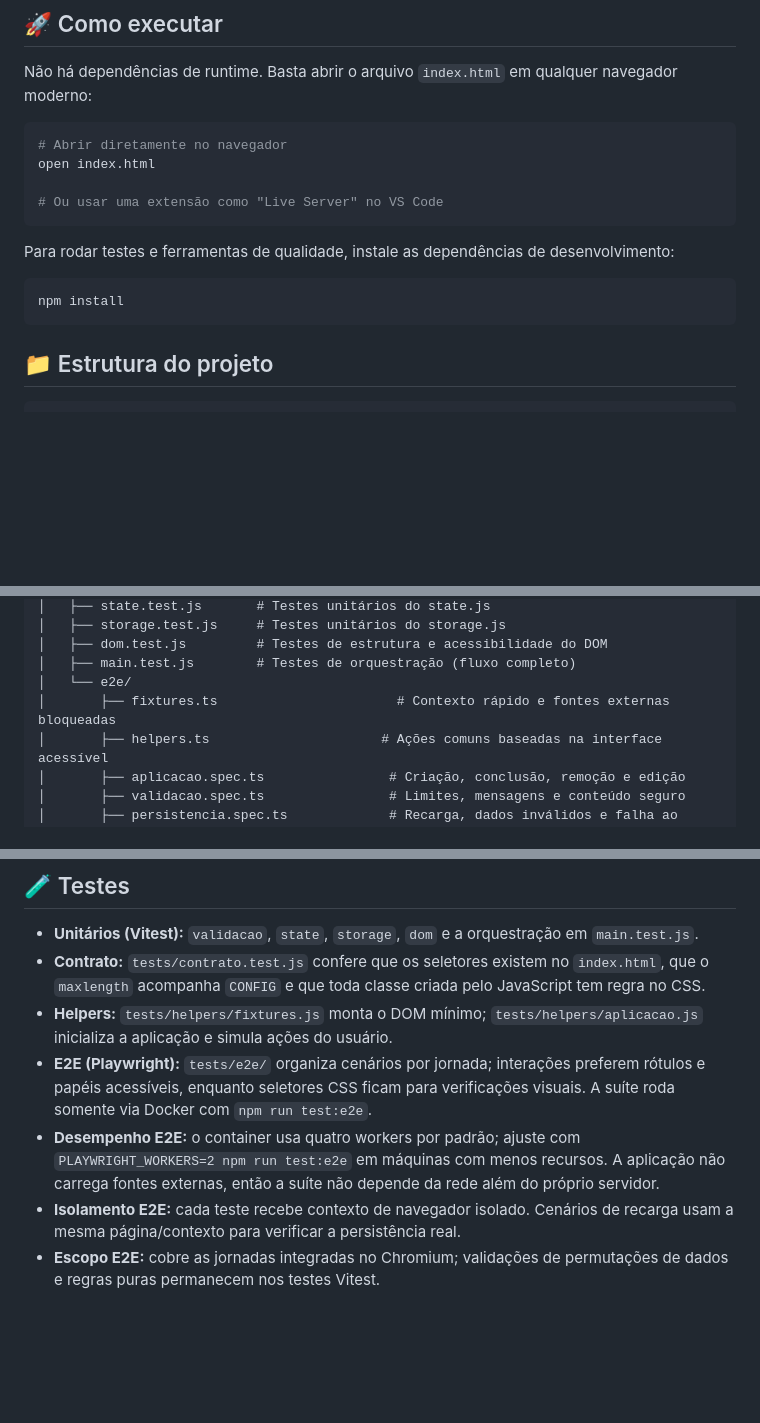
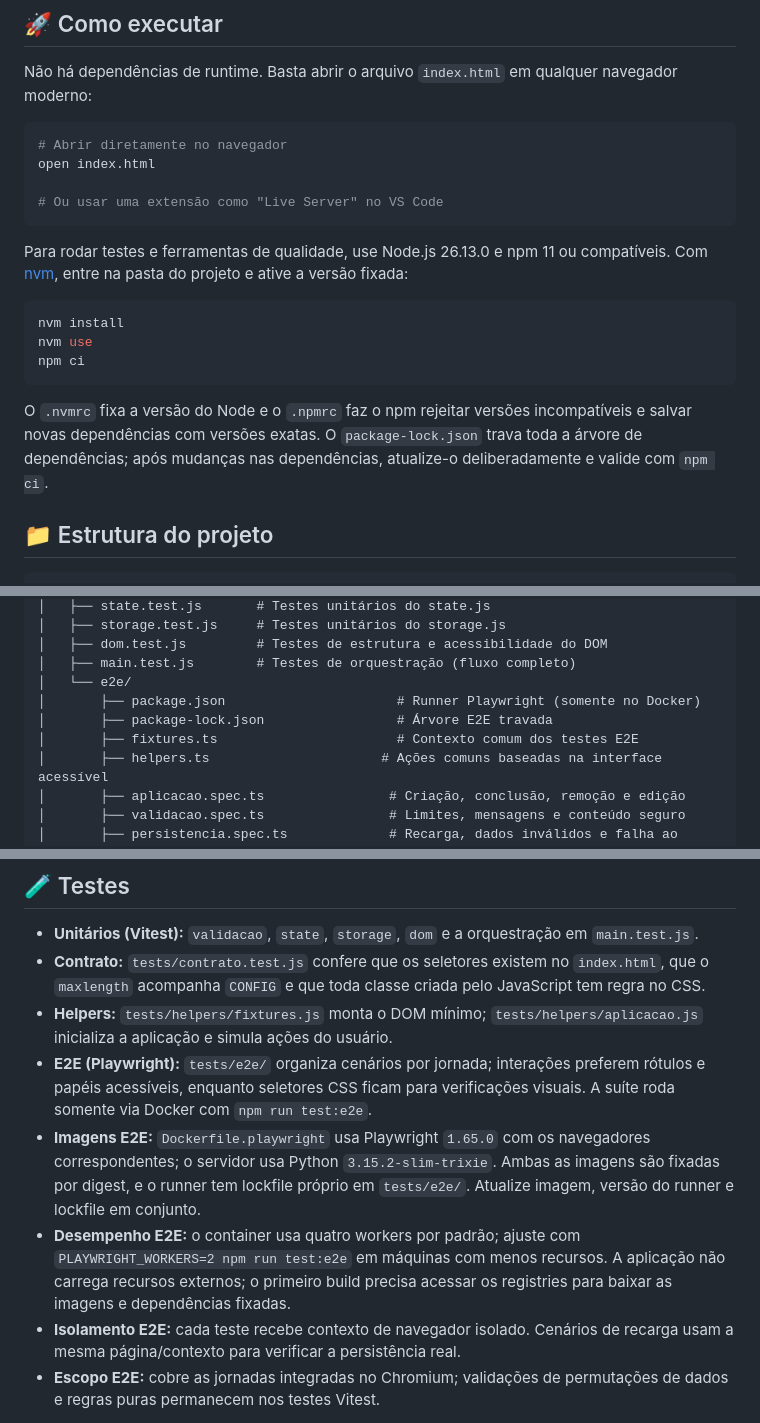
Before and after one commit to robsonbs/todo-list-js, a Markdown page: README.md, 3 parts joined by grey strips. GitHub-like rendering; blank space fills up the shorter version.

Commit message:
docs: documentar versões de Node e Docker
- atualiza pré-requisitos e instruções de instalação
- documenta imagens fixadas e manutenção do runner E2E
- corrige referências desatualizadas às fixtures

````diff
--- a/README.md
+++ b/README.md
@@ -13,11 +13,20 @@ open index.html
 # Ou usar uma extensão como "Live Server" no VS Code
 ```
 
-Para rodar testes e ferramentas de qualidade, instale as dependências de desenvolvimento:
+Para rodar testes e ferramentas de qualidade, use Node.js 26.13.0 e npm 11 ou
+compatíveis. Com [nvm](https://github.com/nvm-sh/nvm), entre na pasta do projeto
+e ative a versão fixada:
 
 ```bash
-npm install
+nvm install
+nvm use
+npm ci
 ```
+
+O `.nvmrc` fixa a versão do Node e o `.npmrc` faz o npm rejeitar versões
+incompatíveis e salvar novas dependências com versões exatas. O `package-lock.json`
+trava toda a árvore de dependências; após mudanças nas dependências, atualize-o
+deliberadamente e valide com `npm ci`.
 
 ## 📁 Estrutura do projeto
 
@@ -64,7 +75,9 @@ todo-list-js/
 │   ├── dom.test.js         # Testes de estrutura e acessibilidade do DOM
 │   ├── main.test.js        # Testes de orquestração (fluxo completo)
 │   └── e2e/
-│       ├── fixtures.ts                       # Contexto rápido e fontes externas bloqueadas
+│       ├── package.json                      # Runner Playwright (somente no Docker)
+│       ├── package-lock.json                 # Árvore E2E travada
+│       ├── fixtures.ts                       # Contexto comum dos testes E2E
 │       ├── helpers.ts                      # Ações comuns baseadas na interface acessível
 │       ├── aplicacao.spec.ts                # Criação, conclusão, remoção e edição
 │       ├── validacao.spec.ts                # Limites, mensagens e conteúdo seguro
@@ -151,10 +164,14 @@ Usuário → main.js → state.js → storage.js
 - **E2E (Playwright):** `tests/e2e/` organiza cenários por jornada; interações
   preferem rótulos e papéis acessíveis, enquanto seletores CSS ficam para
   verificações visuais. A suíte roda somente via Docker com `npm run test:e2e`.
+- **Imagens E2E:** `Dockerfile.playwright` usa Playwright `1.65.0` com os
+  navegadores correspondentes; o servidor usa Python `3.15.2-slim-trixie`.
+  Ambas as imagens são fixadas por digest, e o runner tem lockfile próprio em
+  `tests/e2e/`. Atualize imagem, versão do runner e lockfile em conjunto.
 - **Desempenho E2E:** o container usa quatro workers por padrão; ajuste com
   `PLAYWRIGHT_WORKERS=2 npm run test:e2e` em máquinas com menos recursos. A
-  aplicação não carrega fontes externas, então a suíte não depende da rede além
-  do próprio servidor.
+  aplicação não carrega recursos externos; o primeiro build precisa acessar os
+  registries para baixar as imagens e dependências fixadas.
 - **Isolamento E2E:** cada teste recebe contexto de navegador isolado. Cenários
   de recarga usam a mesma página/contexto para verificar a persistência real.
 - **Escopo E2E:** cobre as jornadas integradas no Chromium; validações de
````
Also changed, not shown: other parts of README.md (+2 -0 lines), AGENTS.md (+25 -10 lines).
